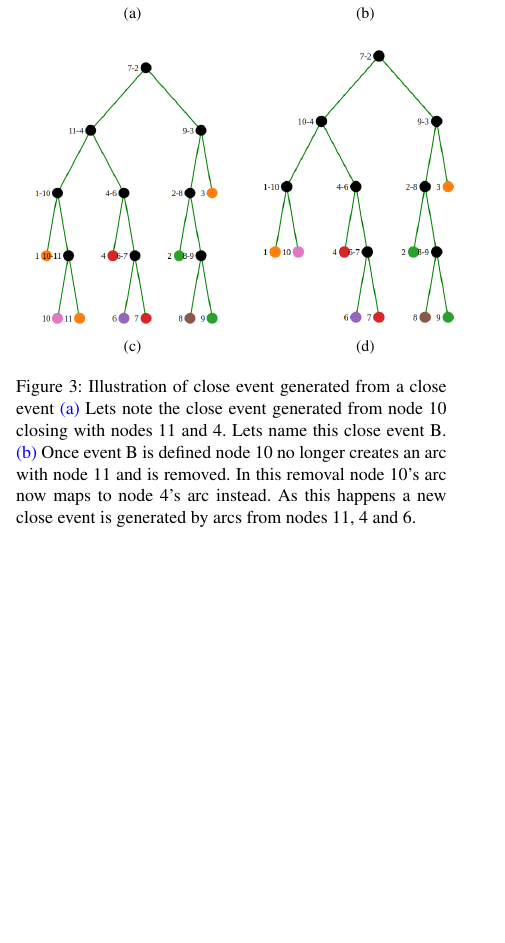
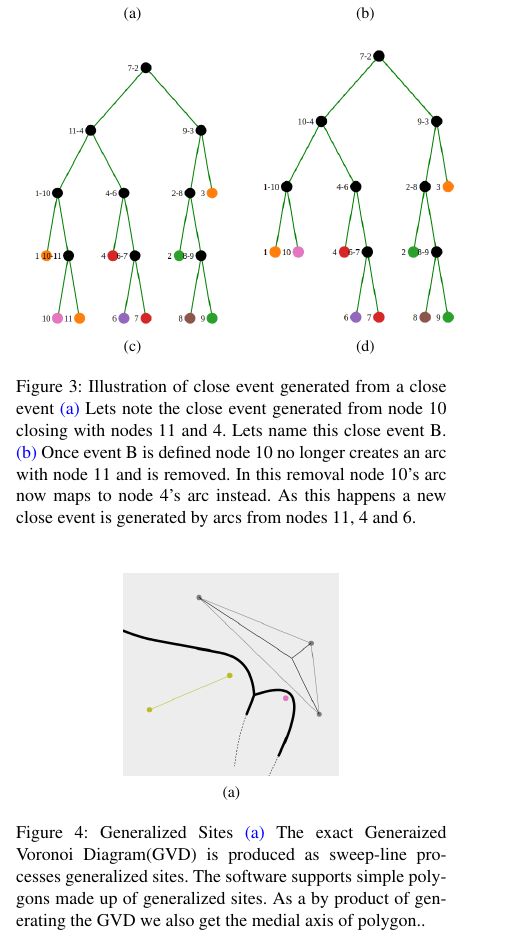
Before and after one commit to gitdaddy/gvd_paper, a LaTeX document (paper.tex): part of one column of page 3 of 3, cut so that both start at the same text, the shorter picture padded with empty space. Compiled offline with pdfLaTeX.

Commit message:
update paper

```diff
--- a/paper.tex
+++ b/paper.tex
@@ -326,8 +326,20 @@ Place related work here
 	\label{fig:close_events}
 \end{figure}
 
+%-------------------------------------------------------------------------------
+% Generalized Sites
+%-------------------------------------------------------------------------------
 
-
+\begin{figure}
+	\centering
+	\subfloat[][]{
+		\label{fig:gvd1}
+		\includegraphics[width=0.5\columnwidth]{gvd_1.png} }
+	\caption{Generalized Sites
+		\protect\subref{fig:gvd1} The exact Generaized Voronoi Diagram(GVD) is produced as sweep-line processes generalized sites. The software supports simple polygons made up of generalized sites. As a by product of generating the GVD we also get the medial axis of polygon..
+	}
+	\label{fig:gvd}
+\end{figure}
 
 %-------------------------------------------------------------------------------
 % Results
```
Also changed, not shown: figs/gvd_1.png (added), paper.tex (2 more changed lines), 2 other files.
